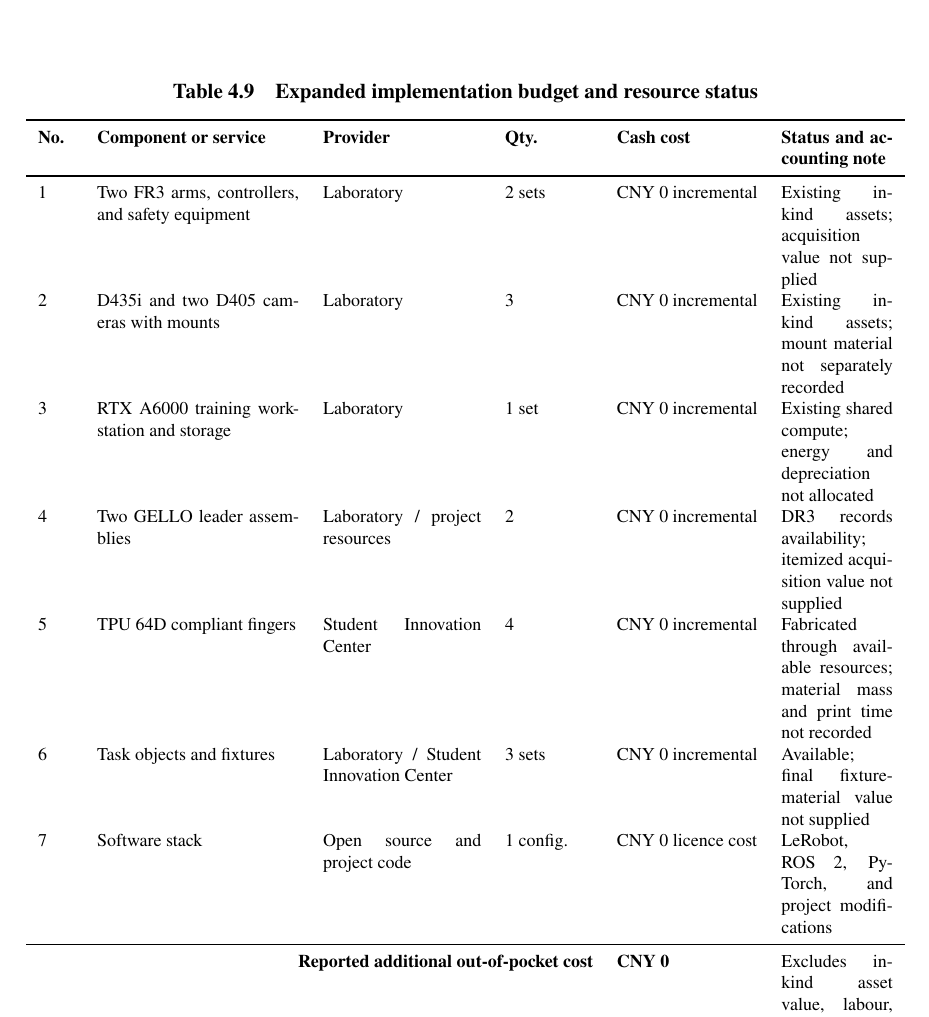
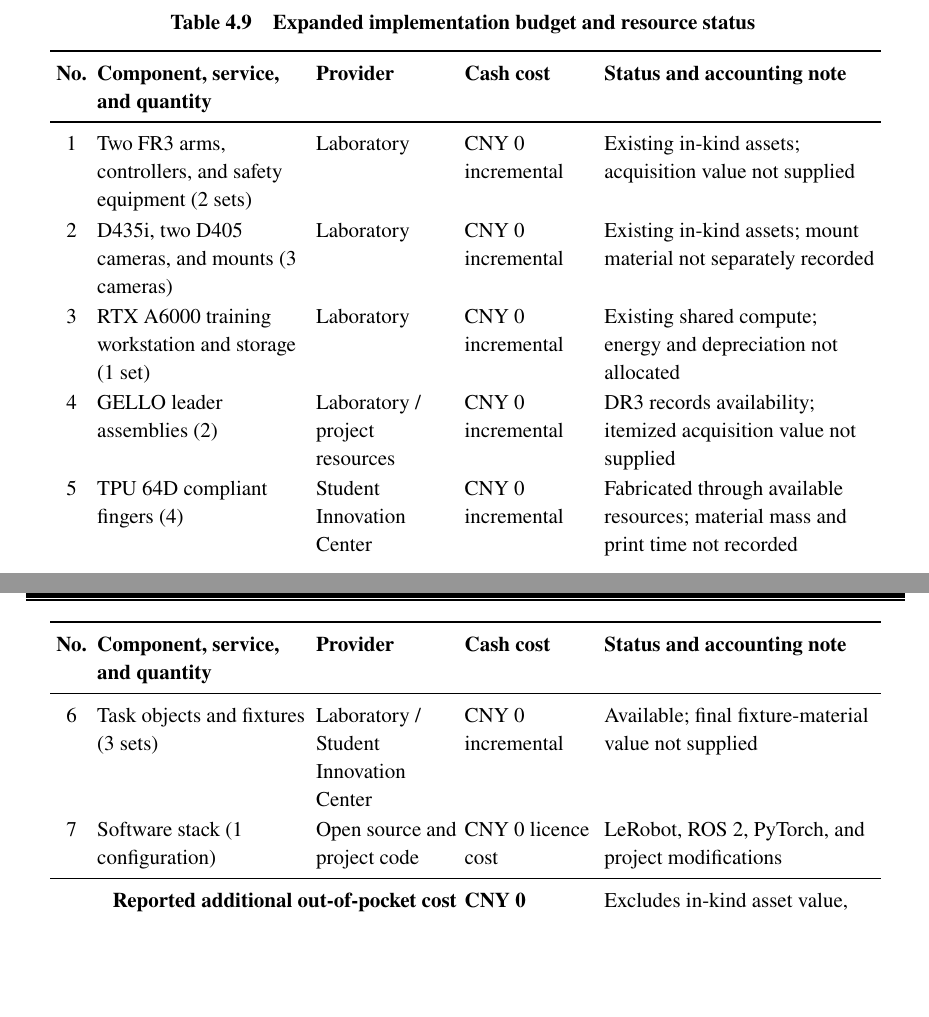
Before and after one commit to GU-CN/GraduationThesis, a LaTeX thesis (main.tex, which reads contents/chapter_4.tex): part of page 50 of 63 before the commit and two parts of pages 49 and 50 of 62 after it, the two joined at a grey line, cut so that both start at the same text, the shorter picture padded with empty space. Compiled offline with XeLaTeX; a missing font is replaced by an installed copy or a similar font.

Commit message:
montana auto push

```diff
--- a/contents/chapter_4.tex
+++ b/contents/chapter_4.tex
@@ -770,27 +770,58 @@ This sequence isolates failures. A camera-identity error should be found before
 
 \subsection{Budget}
 
-\begin{table}[htbp]
-  \centering
+\begingroup
+\footnotesize
+\setlength{\tabcolsep}{2pt}
+\renewcommand{\arraystretch}{1.08}
+\begin{longtable}{
+  >{\centering\arraybackslash}p{0.04\textwidth}
+  >{\raggedright\arraybackslash}p{0.24\textwidth}
+  >{\raggedright\arraybackslash}p{0.16\textwidth}
+  >{\raggedright\arraybackslash}p{0.15\textwidth}
+  >{\raggedright\arraybackslash}p{0.31\textwidth}}
   \caption{Expanded implementation budget and resource status}
-  \label{tab:ch4-budget}
-  \footnotesize
-  \begin{tabularx}{\textwidth}{p{0.04\textwidth}p{0.23\textwidth}p{0.18\textwidth}p{0.10\textwidth}p{0.16\textwidth}X}
-    \toprule
-    \textbf{No.} & \textbf{Component or service} & \textbf{Provider} & \textbf{Qty.} & \textbf{Cash cost} & \textbf{Status and accounting note} \\
-    \midrule
-    1 & Two FR3 arms, controllers, and safety equipment & Laboratory & 2 sets & CNY~0 incremental & Existing in-kind assets; acquisition value not supplied \\
-    2 & D435i and two D405 cameras with mounts & Laboratory & 3 & CNY~0 incremental & Existing in-kind assets; mount material not separately recorded \\
-    3 & RTX A6000 training workstation and storage & Laboratory & 1 set & CNY~0 incremental & Existing shared compute; energy and depreciation not allocated \\
-    4 & Two GELLO leader assemblies & Laboratory / project resources & 2 & CNY~0 incremental & DR3 records availability; itemized acquisition value not supplied \\
-    5 & TPU~64D compliant fingers & Student Innovation Center & 4 & CNY~0 incremental & Fabricated through available resources; material mass and print time not recorded \\
-    6 & Task objects and fixtures & Laboratory / Student Innovation Center & 3 sets & CNY~0 incremental & Available; final fixture-material value not supplied \\
-    7 & Software stack & Open source and project code & 1 config. & CNY~0 licence cost & LeRobot, ROS~2, PyTorch, and project modifications \\
-    \midrule
-    \multicolumn{4}{r}{\textbf{Reported additional out-of-pocket cost}} & \textbf{CNY~0} & Excludes in-kind asset value, labour, energy, and depreciation \\
-    \bottomrule
-  \end{tabularx}
-\end{table}
+  \label{tab:ch4-budget}\\
+  \toprule
+  \textbf{No.} & \textbf{Component, service, and quantity} &
+  \textbf{Provider} & \textbf{Cash cost} &
+  \textbf{Status and accounting note} \\
+  \midrule
+  \endfirsthead
+  \toprule
+  \textbf{No.} & \textbf{Component, service, and quantity} &
+  \textbf{Provider} & \textbf{Cash cost} &
+  \textbf{Status and accounting note} \\
+  \midrule
+  \endhead
+  1 & Two FR3 arms, controllers, and safety equipment (2 sets) &
+  Laboratory & CNY~0 incremental &
+  Existing in-kind assets; acquisition value not supplied \\
+  2 & D435i, two D405 cameras, and mounts (3 cameras) &
+  Laboratory & CNY~0 incremental &
+  Existing in-kind assets; mount material not separately recorded \\
+  3 & RTX A6000 training workstation and storage (1 set) &
+  Laboratory & CNY~0 incremental &
+  Existing shared compute; energy and depreciation not allocated \\
+  4 & GELLO leader assemblies (2) &
+  Laboratory / project resources & CNY~0 incremental &
+  DR3 records availability; itemized acquisition value not supplied \\
+  5 & TPU~64D compliant fingers (4) &
+  Student Innovation Center & CNY~0 incremental &
+  Fabricated through available resources; material mass and print time not recorded \\
+  6 & Task objects and fixtures (3 sets) &
+  Laboratory / Student Innovation Center & CNY~0 incremental &
+  Available; final fixture-material value not supplied \\
+  7 & Software stack (1 configuration) &
+  Open source and project code & CNY~0 licence cost &
+  LeRobot, ROS~2, PyTorch, and project modifications \\
+  \midrule
+  \multicolumn{3}{r}{\textbf{Reported additional out-of-pocket cost}} &
+  \textbf{CNY~0} &
+  Excludes in-kind asset value, labour, energy, and depreciation \\
+  \bottomrule
+\end{longtable}
+\endgroup
 
 The CNY~0 value is therefore an incremental cash figure, not the total system value. A full economic budget would require the purchase or replacement value of two FR3 systems, two GELLO assemblies, three cameras, the GPU workstation, storage, safety hardware, print material, print time, labour, and energy. Those values were not included in the supplied DR3 or final implementation record and should be added only from invoices or the laboratory asset register.
 
```
Also changed, not shown: main.pdf, 1 other file.
